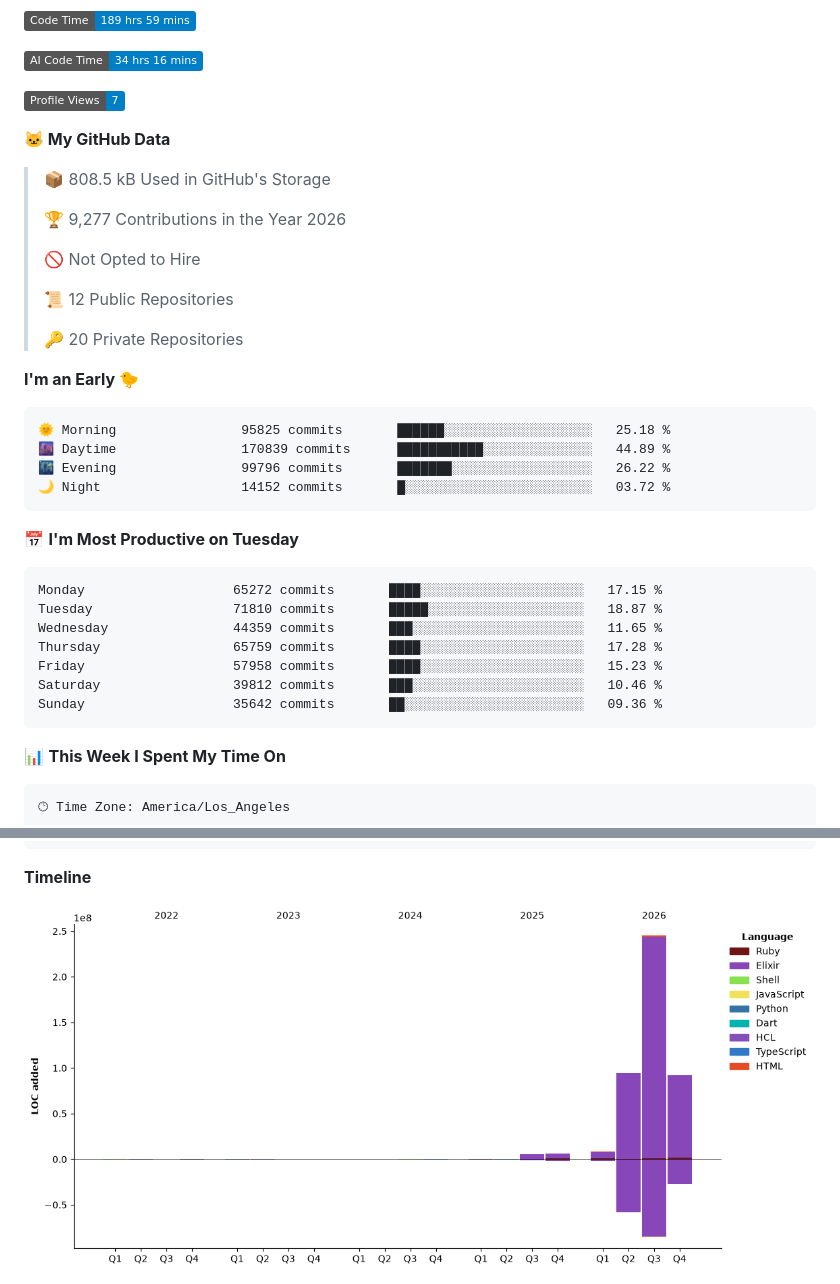
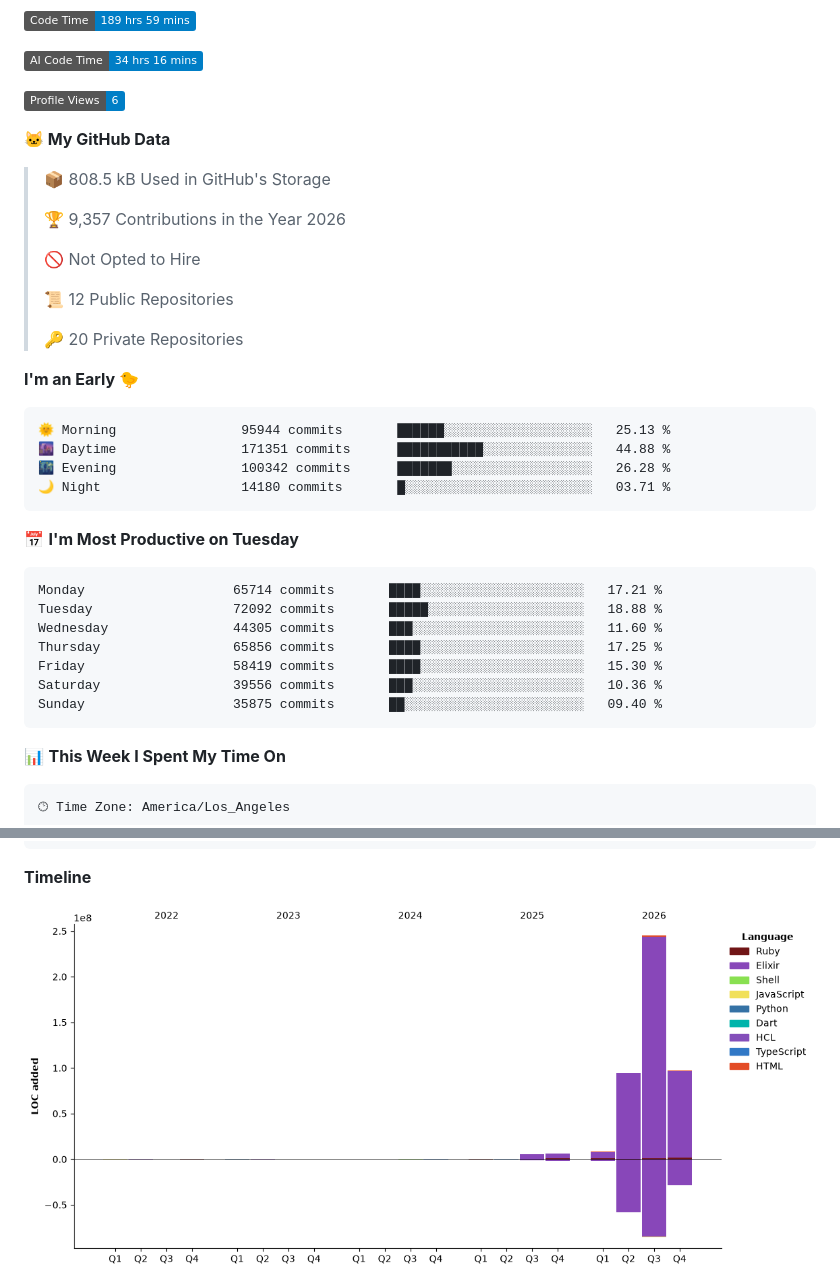
Before and after one commit to lynnwallenstein/lynnwallenstein, a Markdown page: README.md, 2 parts joined by grey strips. Rendered like a GitHub page; pictures changed too: assets/bar_graph.png; badges without logos.

Commit message:
Updated with Dev Metrics

````diff
--- a/README.md
+++ b/README.md
@@ -54,13 +54,13 @@ Trust and honesty are inseparable and foundational for any relationship. Ethical
 
 ![AI Code Time](http://img.shields.io/badge/AI%20Code%20Time-34%20hrs%2016%20mins-blue?style=flat)
 
-![Profile Views](http://img.shields.io/badge/Profile%20Views-7-blue?style=flat)
+![Profile Views](http://img.shields.io/badge/Profile%20Views-6-blue?style=flat)
 
 **🐱 My GitHub Data**
 
 > 📦 808.5 kB Used in GitHub's Storage
  >
-> 🏆 9,277 Contributions in the Year 2026
+> 🏆 9,357 Contributions in the Year 2026
  >
 > 🚫 Not Opted to Hire
  >
@@ -71,21 +71,21 @@ Trust and honesty are inseparable and foundational for any relationship. Ethical
 **I'm an Early 🐤**
 
 ```text
-🌞 Morning                95825 commits       ██████░░░░░░░░░░░░░░░░░░░   25.18 %
-🌆 Daytime                170839 commits      ███████████░░░░░░░░░░░░░░   44.89 %
-🌃 Evening                99796 commits       ███████░░░░░░░░░░░░░░░░░░   26.22 %
-🌙 Night                  14152 commits       █░░░░░░░░░░░░░░░░░░░░░░░░   03.72 %
+🌞 Morning                95944 commits       ██████░░░░░░░░░░░░░░░░░░░   25.13 %
+🌆 Daytime                171351 commits      ███████████░░░░░░░░░░░░░░   44.88 %
+🌃 Evening                100342 commits      ███████░░░░░░░░░░░░░░░░░░   26.28 %
+🌙 Night                  14180 commits       █░░░░░░░░░░░░░░░░░░░░░░░░   03.71 %
 ```
 📅 **I'm Most Productive on Tuesday**
 
 ```text
-Monday                   65272 commits       ████░░░░░░░░░░░░░░░░░░░░░   17.15 %
-Tuesday                  71810 commits       █████░░░░░░░░░░░░░░░░░░░░   18.87 %
-Wednesday                44359 commits       ███░░░░░░░░░░░░░░░░░░░░░░   11.65 %
-Thursday                 65759 commits       ████░░░░░░░░░░░░░░░░░░░░░   17.28 %
-Friday                   57958 commits       ████░░░░░░░░░░░░░░░░░░░░░   15.23 %
-Saturday                 39812 commits       ███░░░░░░░░░░░░░░░░░░░░░░   10.46 %
-Sunday                   35642 commits       ██░░░░░░░░░░░░░░░░░░░░░░░   09.36 %
+Monday                   65714 commits       ████░░░░░░░░░░░░░░░░░░░░░   17.21 %
+Tuesday                  72092 commits       █████░░░░░░░░░░░░░░░░░░░░   18.88 %
+Wednesday                44305 commits       ███░░░░░░░░░░░░░░░░░░░░░░   11.60 %
+Thursday                 65856 commits       ████░░░░░░░░░░░░░░░░░░░░░   17.25 %
+Friday                   58419 commits       ████░░░░░░░░░░░░░░░░░░░░░   15.30 %
+Saturday                 39556 commits       ███░░░░░░░░░░░░░░░░░░░░░░   10.36 %
+Sunday                   35875 commits       ██░░░░░░░░░░░░░░░░░░░░░░░   09.40 %
 ```
 
 
````
Also changed, not shown: other parts of README.md (+1 -1 lines).
